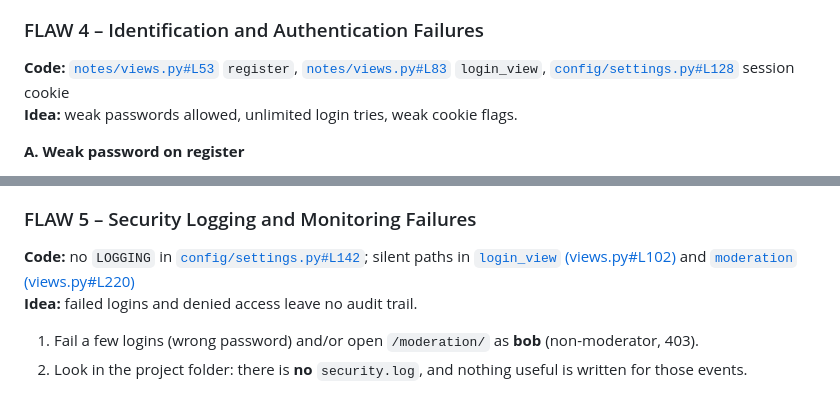
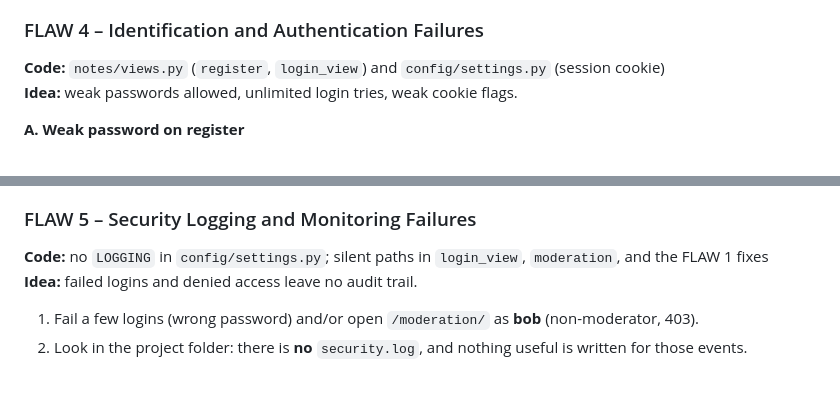
Before and after one commit to wolfish1/owasp-notes, a Markdown page: README.md, 2 parts joined by grey strips. Drawn GitHub-style.

```diff
--- a/README.md
+++ b/README.md
@@ -127,7 +127,7 @@ uv run python -c "import sqlite3; c=sqlite3.connect('db.sqlite3'); print(c.execu
 
 ### FLAW 4 – Identification and Authentication Failures
 
-**Code:** [`notes/views.py#L53`](notes/views.py#L53) `register`, [`notes/views.py#L83`](notes/views.py#L83) `login_view`, [`config/settings.py#L128`](config/settings.py#L128) session cookie
+**Code:** `notes/views.py` (`register`, `login_view`) and `config/settings.py` (session cookie)
 **Idea:** weak passwords allowed, unlimited login tries, weak cookie flags.
 
 **A. Weak password on register**
@@ -174,7 +174,7 @@ uv run python -c "import sqlite3; c=sqlite3.connect('db.sqlite3'); print(c.execu
 
 ### FLAW 5 – Security Logging and Monitoring Failures
 
-**Code:** no `LOGGING` in [`config/settings.py#L142`](config/settings.py#L142); silent paths in [`login_view` (views.py#L102)](notes/views.py#L102) and [`moderation` (views.py#L220)](notes/views.py#L220)
+**Code:** no `LOGGING` in `config/settings.py`; silent paths in `login_view`, `moderation`, and the FLAW 1 fixes
 **Idea:** failed logins and denied access leave no audit trail.
 
 1. Fail a few logins (wrong password) and/or open `/moderation/` as **bob** (non-moderator, 403).
```
Also changed, not shown: other parts of README.md (+3 -3 lines).
